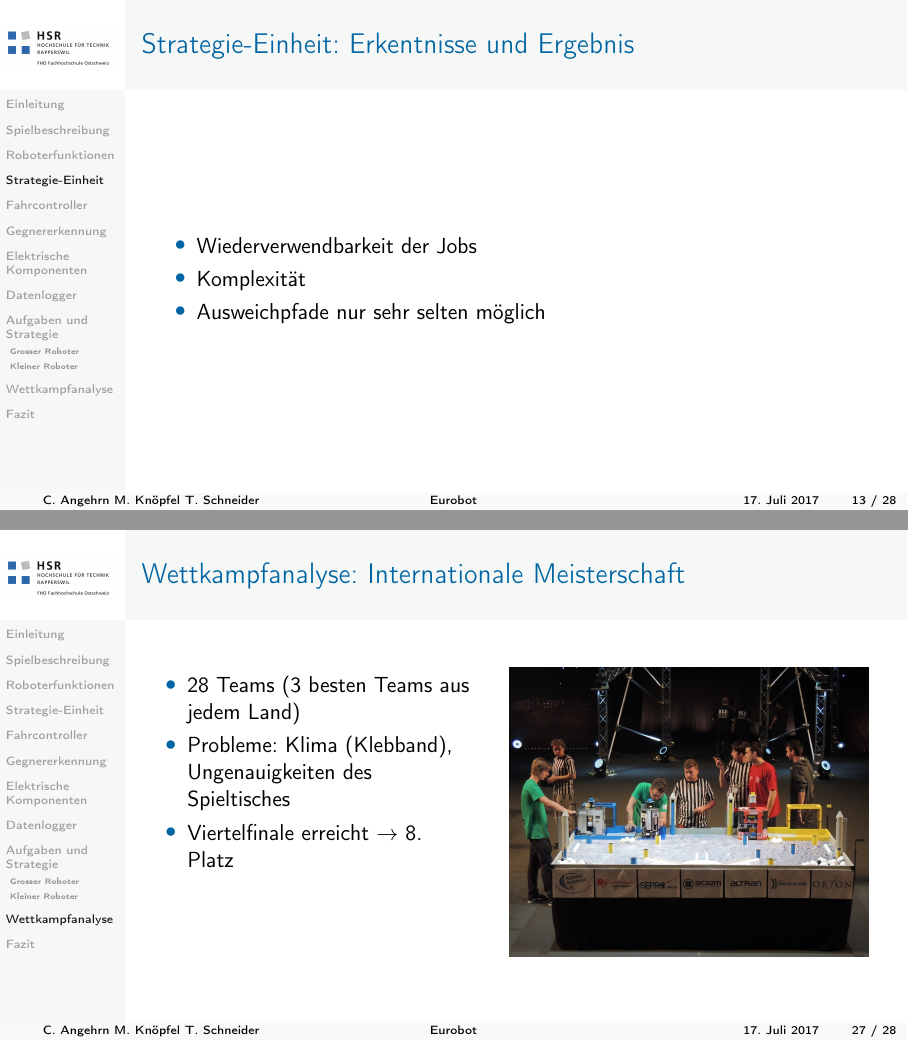
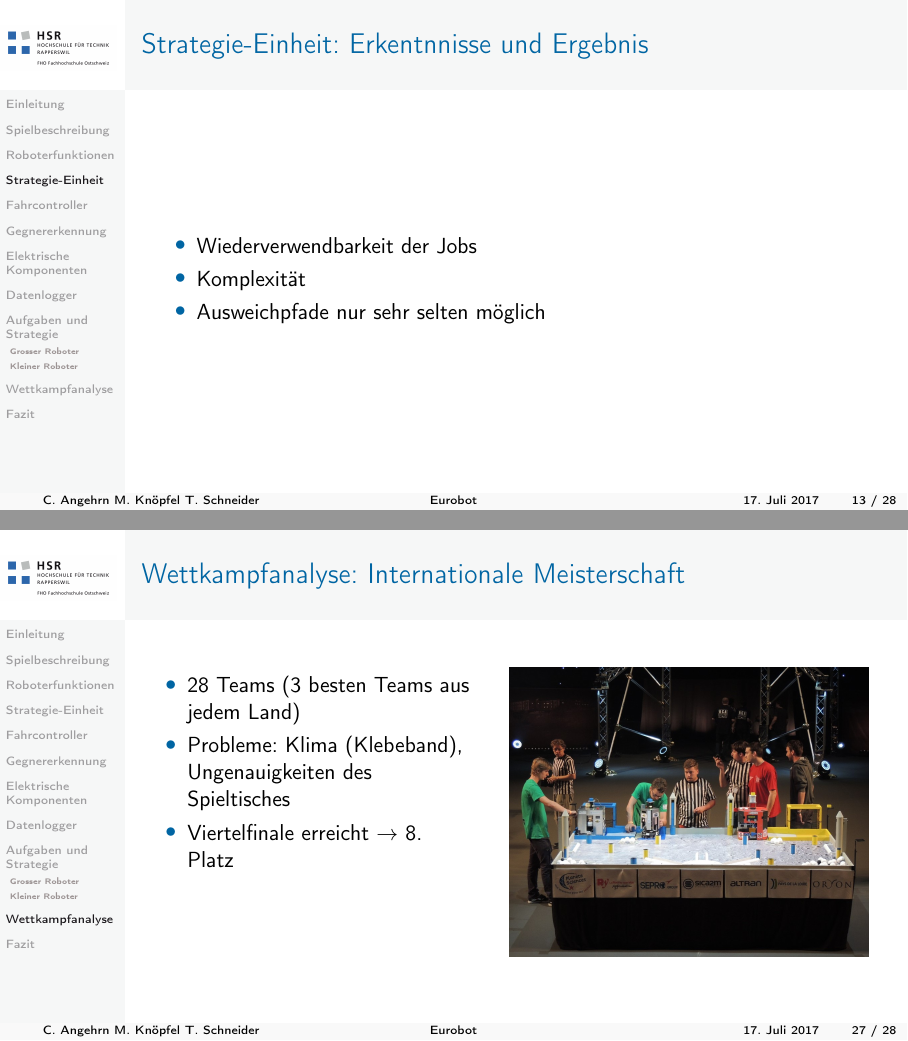
Before and after one commit to CornelAngehrn/presentation_BA_028, LaTeX slides (presentation/presentation.tex, which reads presentation/strategie_einheit.tex, presentation/wettkampfanalyse.tex): pages 25 and 39 of 40, joined at a grey line. Compiled offline with pdfLaTeX.

Commit message:
fehlerkorrektur

```diff
--- a/presentation/strategie_einheit.tex
+++ b/presentation/strategie_einheit.tex
@@ -114,7 +114,7 @@
 \end{frame}
 
 \begin{frame}
-	\frametitle{Erkentnisse und Ergebnis}
+	\frametitle{Erkentnnisse und Ergebnis}
 
 	\begin{itemize}
 		\item Wiederverwendbarkeit der Jobs
--- a/presentation/wettkampfanalyse.tex
+++ b/presentation/wettkampfanalyse.tex
@@ -40,7 +40,7 @@
 			\begin{center}
 				\begin{itemize}
 					\item 28 Teams (3 besten Teams aus jedem Land)
-					\item Probleme: Klima (Klebband), Ungenauigkeiten des Spieltisches
+					\item Probleme: Klima (Klebeband), Ungenauigkeiten des Spieltisches
 					\item Viertelfinale erreicht $\rightarrow$ 8. Platz
 				\end{itemize}
 			\end{center}
```
Also changed, not shown: images/presentation/dc.jpg.
